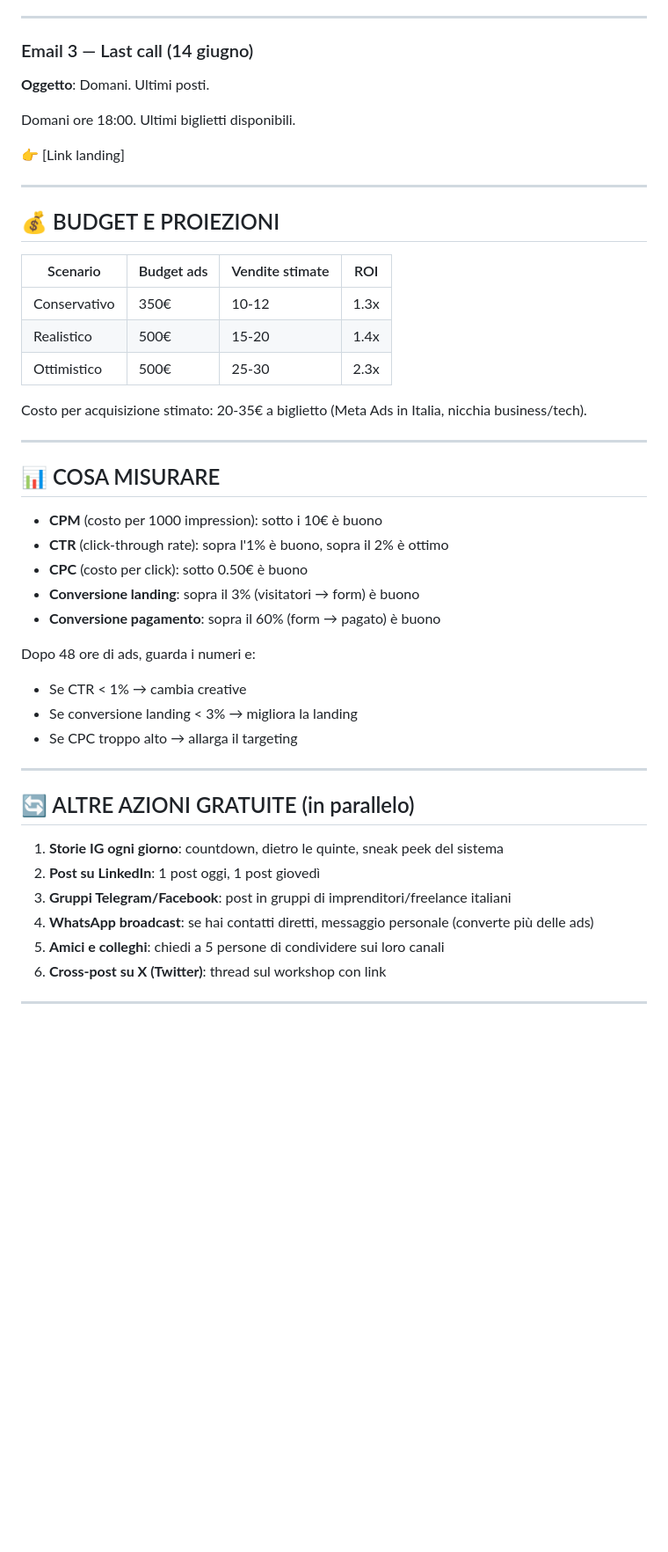
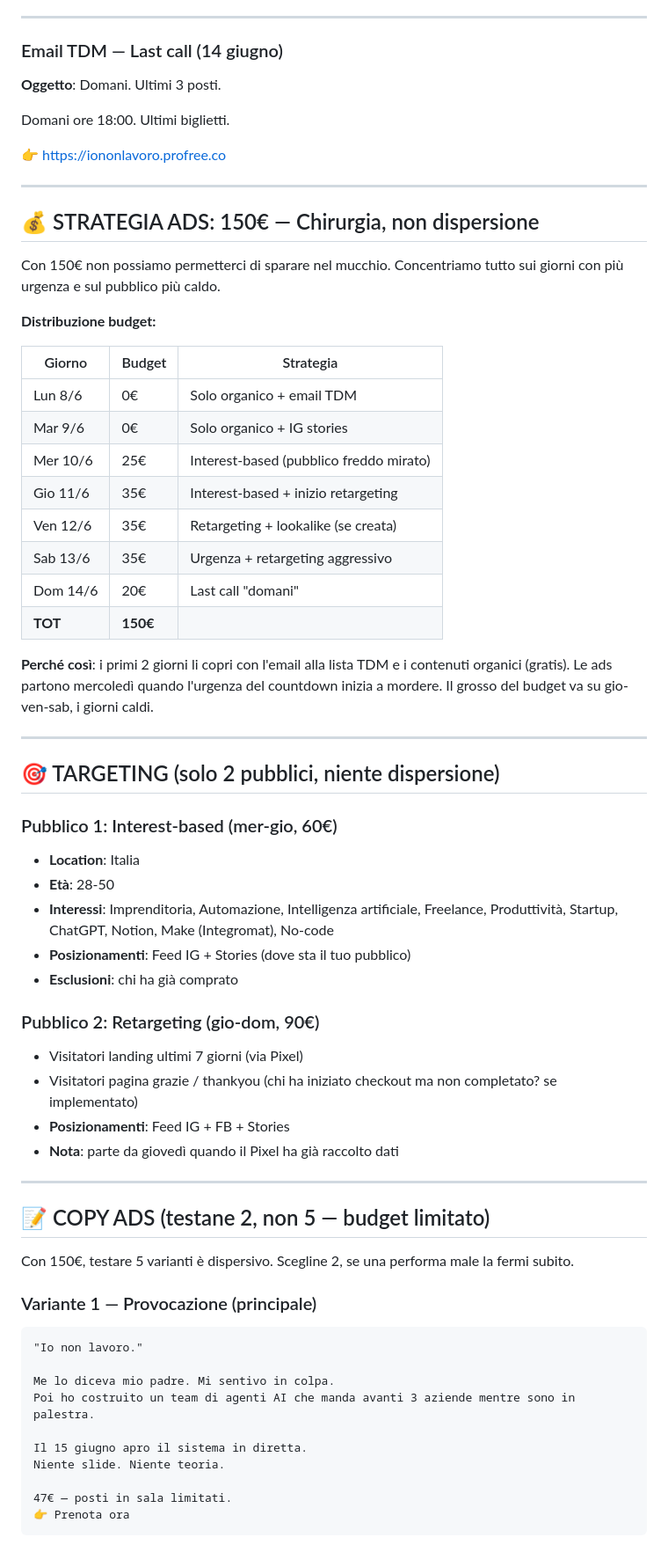
Before and after one commit to chrisprofree/workshop-ai-15-giugno-notion, a Markdown page: ads-pack.md, the part around one of its changes. Shown at 88% size. GitHub-like rendering; blank space fills up the shorter version.

````diff
--- a/ads-pack.md
+++ b/ads-pack.md
@@ -167,48 +54,69 @@ Chris
 
 ---
 
-### Email 3 — Last call (14 giugno)
-**Oggetto**: Domani. Ultimi posti.
+### Email TDM — Last call (14 giugno)
+**Oggetto**: Domani. Ultimi 3 posti.
 
 Domani ore 18:00.
-Ultimi biglietti disponibili.
+Ultimi biglietti.
 
-👉 [Link landing]
+👉 https://iononlavoro.profree.co
 
 ---
 
-## 💰 BUDGET E PROIEZIONI
+## 💰 STRATEGIA ADS: 150€ — Chirurgia, non dispersione
 
-| Scenario | Budget ads | Vendite stimate | ROI |
-|----------|-----------|----------------|-----|
-| Conservativo | 350€ | 10-12 | 1.3x |
-| Realistico | 500€ | 15-20 | 1.4x |
-| Ottimistico | 500€ | 25-30 | 2.3x |
+Con 150€ non possiamo permetterci di sparare nel mucchio. Concentriamo tutto sui giorni con più urgenza e sul pubblico più caldo.
 
-Costo per acquisizione stimato: 20-35€ a biglietto (Meta Ads in Italia, nicchia business/tech).
+**Distribuzione budget:**
+
+| Giorno | Budget | Strategia |
+|--------|--------|-----------|
+| Lun 8/6 | 0€ | Solo organico + email TDM |
+| Mar 9/6 | 0€ | Solo organico + IG stories |
+| Mer 10/6 | 25€ | Interest-based (pubblico freddo mirato) |
+| Gio 11/6 | 35€ | Interest-based + inizio retargeting |
+| Ven 12/6 | 35€ | Retargeting + lookalike (se creata) |
+| Sab 13/6 | 35€ | Urgenza + retargeting aggressivo |
+| Dom 14/6 | 20€ | Last call "domani" |
+| **TOT** | **150€** | |
+
+**Perché così**: i primi 2 giorni li copri con l'email alla lista TDM e i contenuti organici (gratis). Le ads partono mercoledì quando l'urgenza del countdown inizia a mordere. Il grosso del budget va su gio-ven-sab, i giorni caldi.
 
 ---
 
-## 📊 COSA MISURARE
+## 🎯 TARGETING (solo 2 pubblici, niente dispersione)
 
-- **CPM** (costo per 1000 impression): sotto i 10€ è buono
-- **CTR** (click-through rate): sopra l'1% è buono, sopra il 2% è ottimo
-- **CPC** (costo per click): sotto 0.50€ è buono
-- **Conversione landing**: sopra il 3% (visitatori → form) è buono
-- **Conversione pagamento**: sopra il 60% (form → pagato) è buono
+### Pubblico 1: Interest-based (mer-gio, 60€)
+- **Location**: Italia
+- **Età**: 28-50
+- **Interessi**: Imprenditoria, Automazione, Intelligenza artificiale, Freelance, Produttività, Startup, ChatGPT, Notion, Make (Integromat), No-code
+- **Posizionamenti**: Feed IG + Stories (dove sta il tuo pubblico)
+- **Esclusioni**: chi ha già comprato
 
-Dopo 48 ore di ads, guarda i numeri e:
-- Se CTR < 1% → cambia creative
-- Se conversione landing < 3% → migliora la landing
-- Se CPC troppo alto → allarga il targeting
+### Pubblico 2: Retargeting (gio-dom, 90€)
+- Visitatori landing ultimi 7 giorni (via Pixel)
+- Visitatori pagina grazie / thankyou (chi ha iniziato checkout ma non completato? se implementato)
+- **Posizionamenti**: Feed IG + FB + Stories
+- **Nota**: parte da giovedì quando il Pixel ha già raccolto dati
 
 ---
 
-## 🔄 ALTRE AZIONI GRATUITE (in parallelo)
+## 📝 COPY ADS (testane 2, non 5 — budget limitato)
 
-1. **Storie IG ogni giorno**: countdown, dietro le quinte, sneak peek del sistema
-2. **Post su LinkedIn**: 1 post oggi, 1 post giovedì
-3. **Gruppi Telegram/Facebook**: post in gruppi di imprenditori/freelance italiani
-4. **WhatsApp broadcast**: se hai contatti diretti, messaggio personale (converte più delle ads)
-5. **Amici e colleghi**: chiedi a 5 persone di condividere sui loro canali
-6. **Cross-post su X (Twitter)**: thread sul workshop con link
+Con 150€, testare 5 varianti è dispersivo. Scegline 2, se una performa male la fermi subito.
+
+### Variante 1 — Provocazione (principale)
+```
+"Io non lavoro."
+
+Me lo diceva mio padre. Mi sentivo in colpa.
+Poi ho costruito un team di agenti AI che manda avanti 3 aziende mentre sono in palestra.
+
+Il 15 giugno apro il sistema in diretta.
+Niente slide. Niente teoria.
+
+47€ — posti in sala limitati.
+👉 Prenota ora
+```
+
````
Also changed, not shown: other parts of ads-pack.md (+86 -149 lines).
